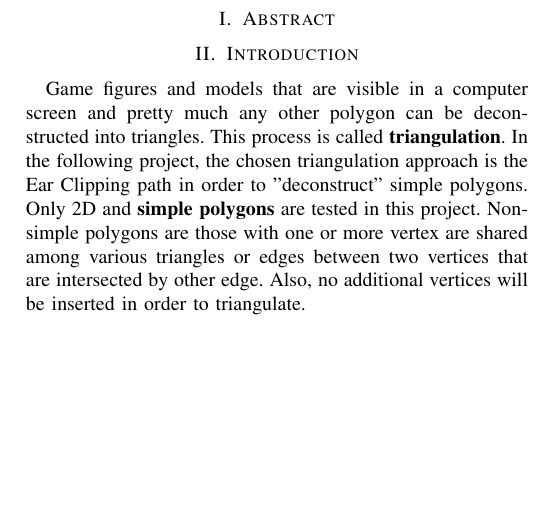
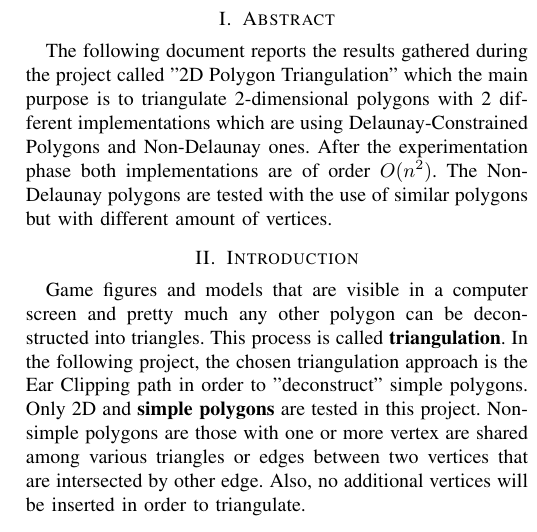
Before and after one commit to Pvillab/Paper---2D-Polygon-Triangulation, a LaTeX paper (main.tex): part of one column of page 1 of 4, cut so that both start at the same text, the shorter picture padded with empty space. Compiled offline with pdfLaTeX.

Commit message:
Updates from ShareLaTeX

```diff
--- a/main.tex
+++ b/main.tex
@@ -60,7 +60,7 @@ ibarqueroga@gmail.com, joseph.feng1@gmail.com,paulvillabeita@gmail.com}
 
 \maketitle
 \section{Abstract}
-
+    The following document reports the results gathered during the project called "2D Polygon Triangulation" which the main purpose is to triangulate 2-dimensional polygons with 2 different implementations which are using Delaunay-Constrained Polygons and Non-Delaunay ones. After the experimentation phase both implementations are of order $O(n^2)$. The Non-Delaunay polygons are tested with the use of similar polygons but with different amount of vertices.
 \section{Introduction}
 Game figures and models that are visible in a computer screen and pretty much any other polygon can be deconstructed into triangles. This process is called \textbf{triangulation}. In the following project, the chosen triangulation approach is the Ear Clipping path in order to "deconstruct" simple polygons. Only 2D and \textbf{simple polygons} are tested in this project. Non-simple polygons are those with one or more vertex are shared among various triangles or edges between two vertices that are intersected by other edge. Also, no additional vertices will be inserted in order to triangulate.
 $$\includegraphics[scale=0.7]{nonsimpleExample}$$
```
